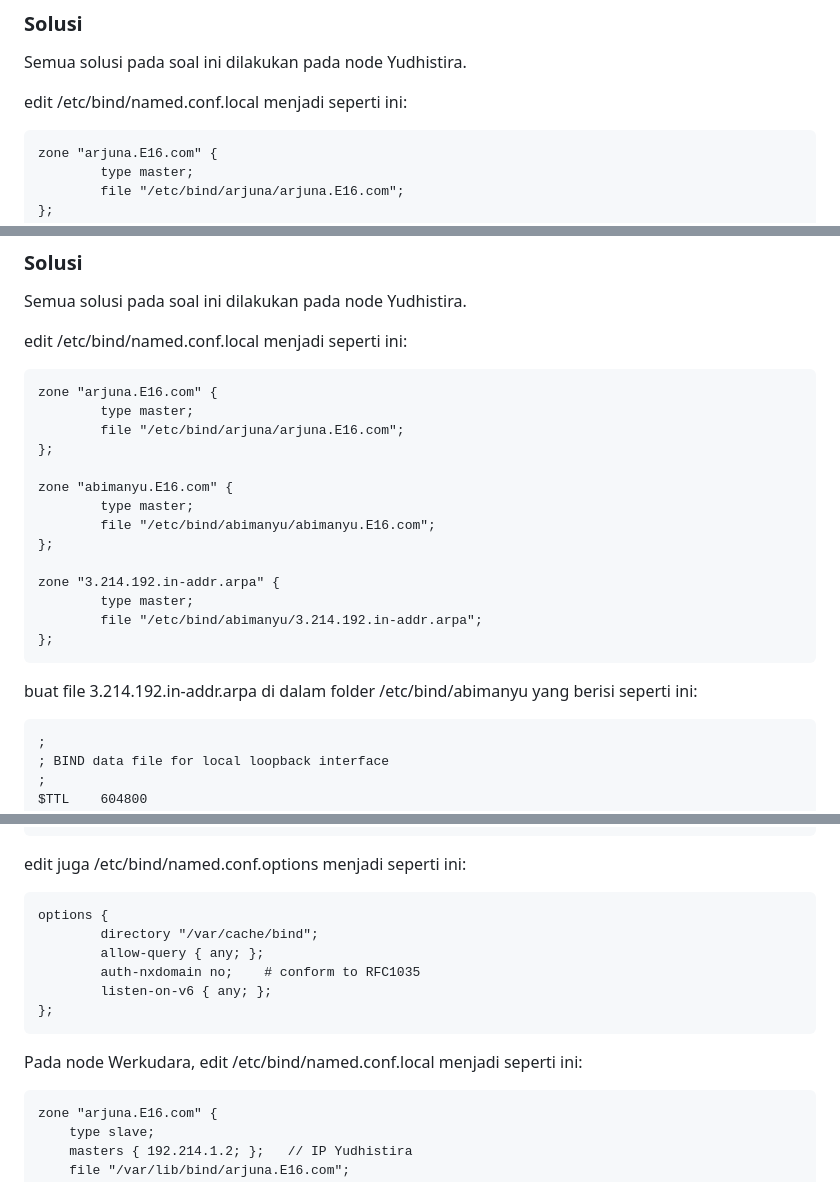
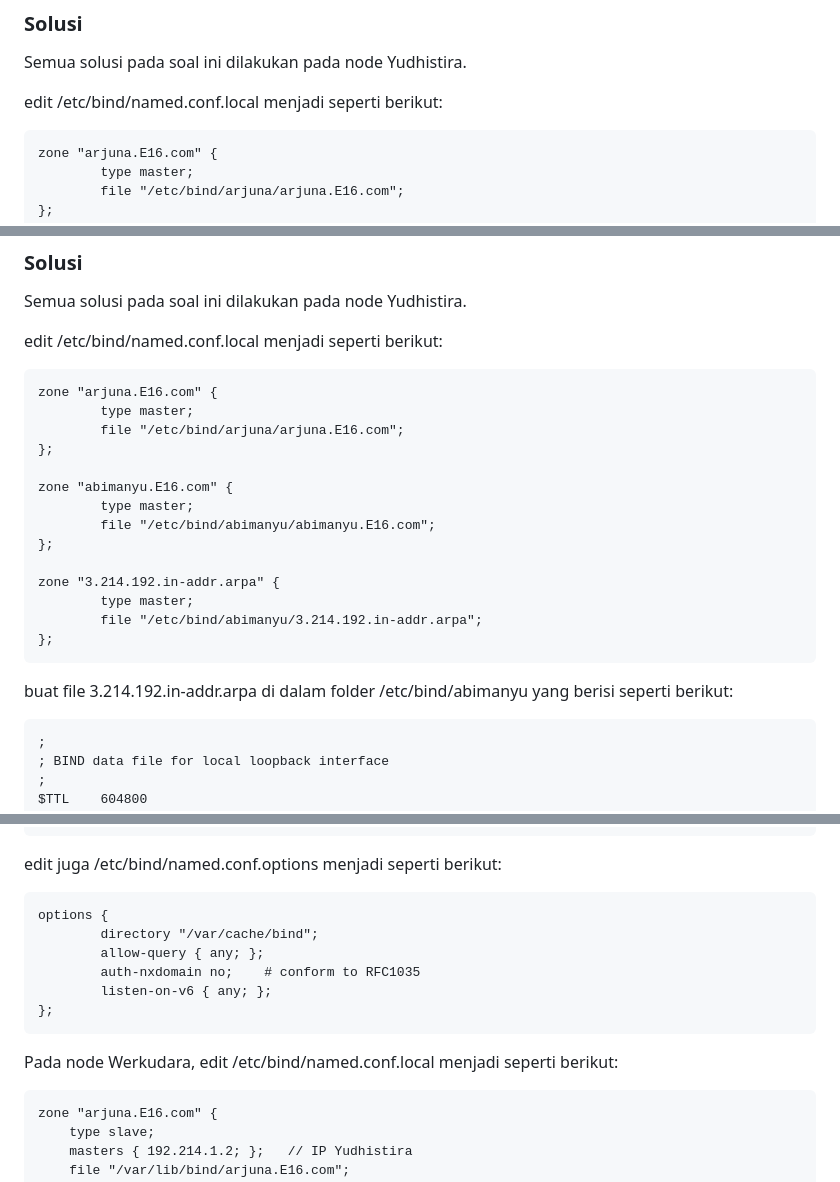
Before and after one commit to Stoam/Jarkom-Modul-2-E16-2023, a Markdown page: README.md, 3 parts joined by grey strips. Rendered like a GitHub page.

````diff
--- a/README.md
+++ b/README.md
@@ -332,7 +323,7 @@ Buat topologi seperti pada [Topologi](#topologi), kemudian edit configuration se
 
 Semua solusi pada soal ini dilakukan pada node Yudhistira.
 
-edit /etc/bind/named.conf.local menjadi seperti ini:
+edit /etc/bind/named.conf.local menjadi seperti berikut:
 ```
 zone "arjuna.E16.com" {
         type master;
@@ -454,7 +445,7 @@ jangan lupa untuk menjalankan `service bind restart`.
 
 Semua solusi pada soal ini dilakukan pada node Yudhistira.
 
-edit /etc/bind/named.conf.local menjadi seperti ini:
+edit /etc/bind/named.conf.local menjadi seperti berikut:
 ```
 zone "arjuna.E16.com" {
         type master;
@@ -472,7 +463,7 @@ zone "3.214.192.in-addr.arpa" {
 };
 ```
 
-buat file 3.214.192.in-addr.arpa di dalam folder /etc/bind/abimanyu yang berisi seperti ini:
+buat file 3.214.192.in-addr.arpa di dalam folder /etc/bind/abimanyu yang berisi seperti berikut:
 ```
 ;
 ; BIND data file for local loopback interface
@@ -576,7 +567,7 @@ baratayuda      IN      NS      ns1
 @               IN      AAAA    ::1
 ```
 
-edit juga /etc/bind/named.conf.options menjadi seperti ini:
+edit juga /etc/bind/named.conf.options menjadi seperti berikut:
 ```
 options {
         directory "/var/cache/bind";
@@ -586,7 +577,7 @@ options {
 };
 ```
 
-Pada node Werkudara, edit /etc/bind/named.conf.local menjadi seperti ini:
+Pada node Werkudara, edit /etc/bind/named.conf.local menjadi seperti berikut:
 ```
 zone "arjuna.E16.com" {
     type slave;
````
Also changed, not shown: other parts of README.md (+147 -32 lines).
